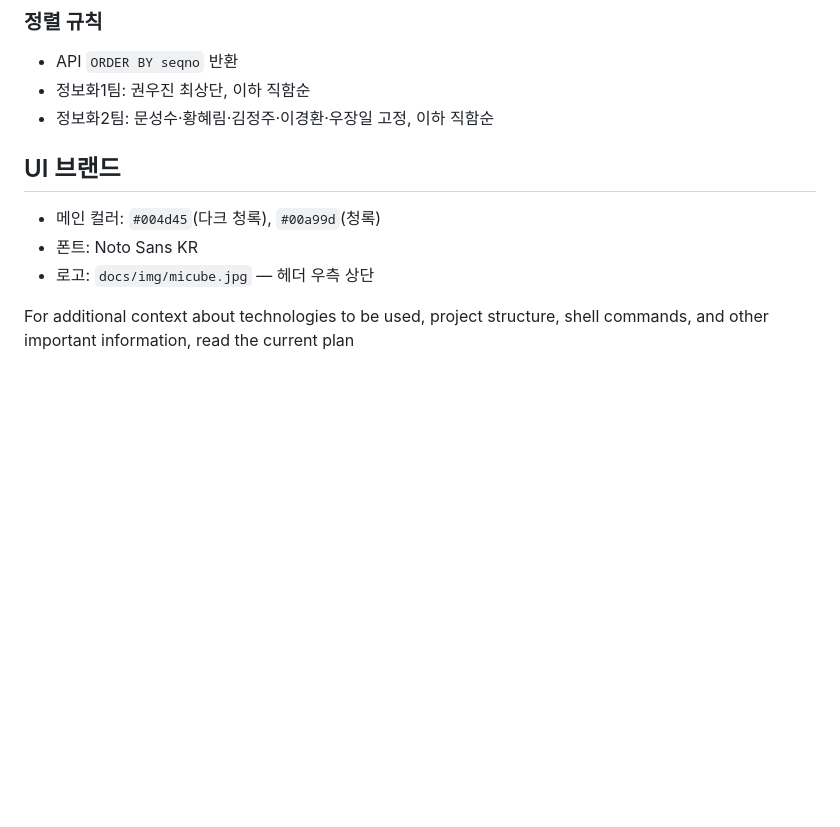
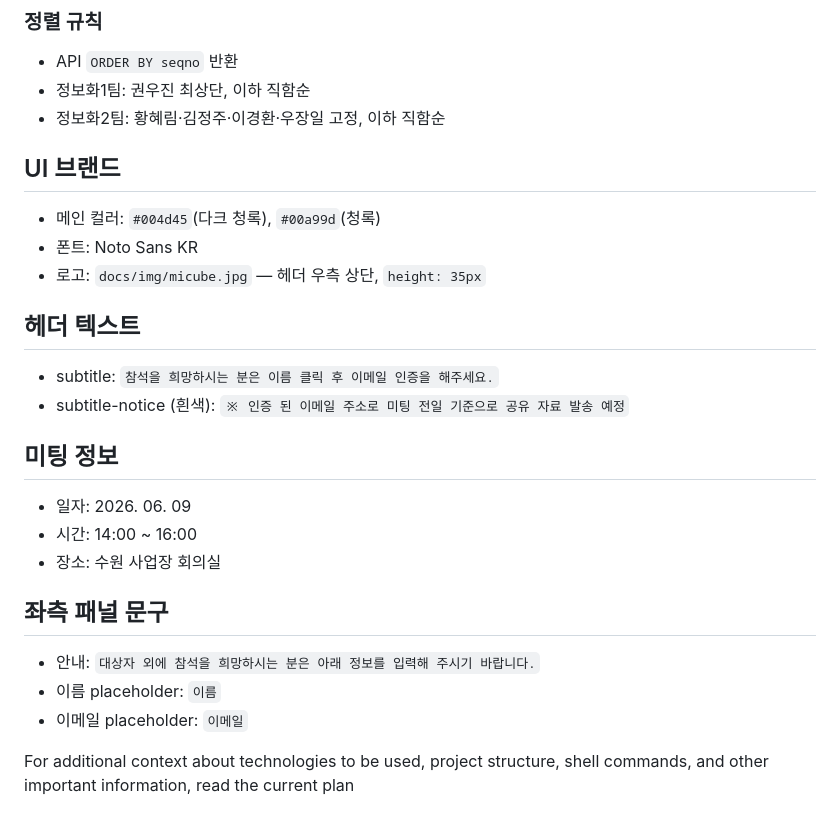
Before and after one commit to sung00su99/VibeCodingClass, a Markdown page: CLAUDE.md, the part around the change. Rendered like a GitHub page; blank space fills up the shorter version.

Commit message:
CLAUDE.md 업데이트 — 미팅 정보, UI 변경사항 반영
Co-Authored-By: Claude Sonnet 4.6 <noreply@anthropic.com>

```diff
--- a/CLAUDE.md
+++ b/CLAUDE.md
@@ -112,12 +112,26 @@ cd backend && python3 migrate_to_supabase.py
 ### 정렬 규칙
 - API `ORDER BY seqno` 반환
 - 정보화1팀: 권우진 최상단, 이하 직함순
-- 정보화2팀: 문성수·황혜림·김정주·이경환·우장일 고정, 이하 직함순
+- 정보화2팀: 황혜림·김정주·이경환·우장일 고정, 이하 직함순
 
 ## UI 브랜드
 - 메인 컬러: `#004d45`(다크 청록), `#00a99d`(청록)
 - 폰트: Noto Sans KR
-- 로고: `docs/img/micube.jpg` — 헤더 우측 상단
+- 로고: `docs/img/micube.jpg` — 헤더 우측 상단, `height: 35px`
+
+## 헤더 텍스트
+- subtitle: `참석을 희망하시는 분은 이름 클릭 후 이메일 인증을 해주세요.`
+- subtitle-notice (흰색): `※ 인증 된 이메일 주소로 미팅 전일 기준으로 공유 자료 발송 예정`
+
+## 미팅 정보
+- 일자: 2026. 06. 09
+- 시간: 14:00 ~ 16:00
+- 장소: 수원 사업장 회의실
+
+## 좌측 패널 문구
+- 안내: `대상자 외에 참석을 희망하시는 분은 아래 정보를 입력해 주시기 바랍니다.`
+- 이름 placeholder: `이름`
+- 이메일 placeholder: `이메일`
 
 <!-- SPECKIT START -->
 For additional context about technologies to be used, project structure,
```
